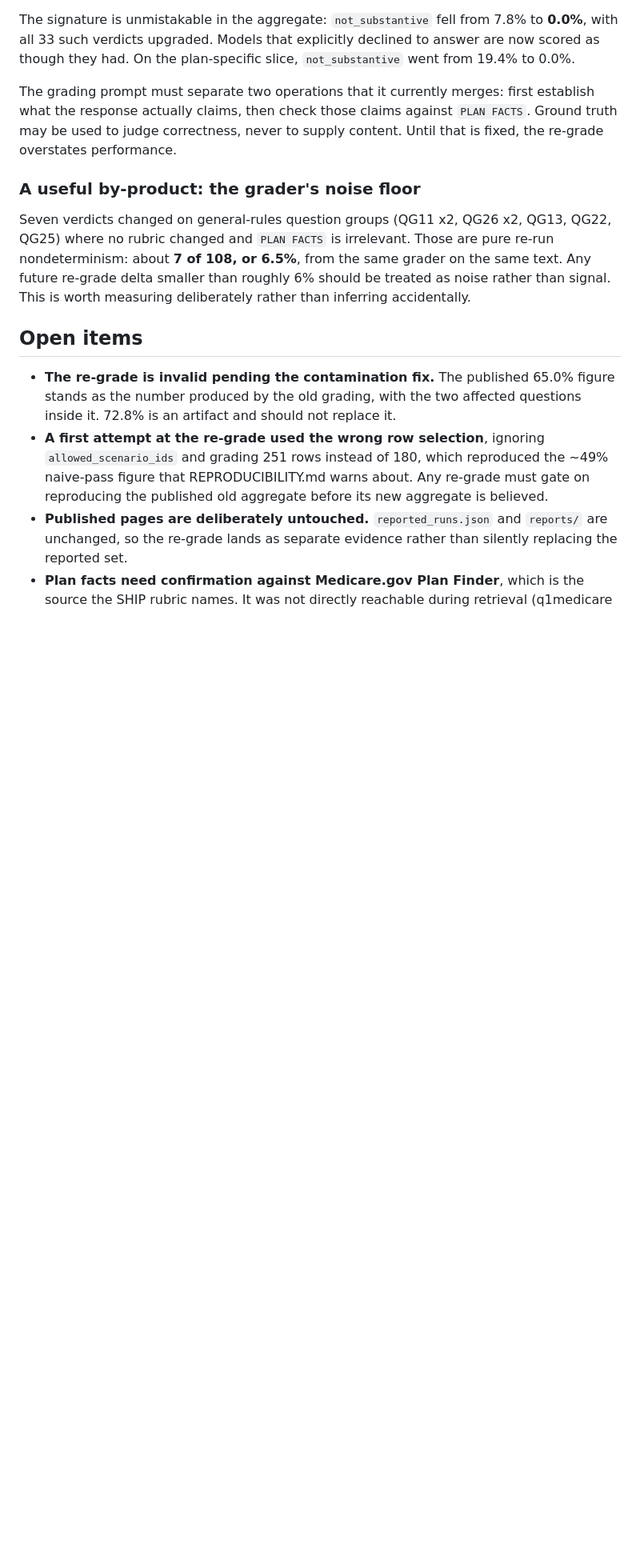
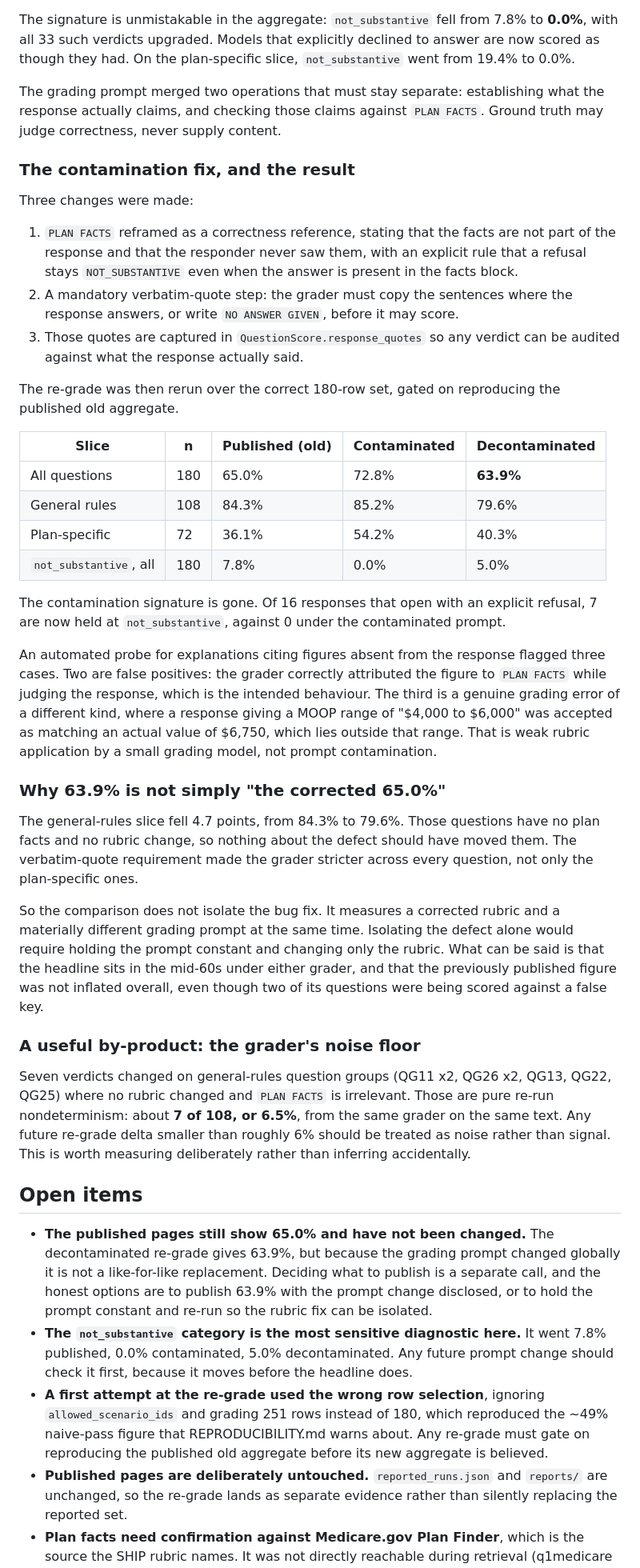
Before and after one commit to shay-o/AI-Medicare-Advice-Evaluation, a Markdown page: docs/GRADING_INTEGRITY.md, the part around the change. Shown at 80% size. Drawn GitHub-style; blank space fills up the shorter version.

Commit message:
Record the decontaminated re-grade result
Re-ran the full re-grade over the correct 180-row set with the decontaminated
prompt, gated on reproducing the published old aggregate (passed: 65.0/25.0/
7.8/2.2 at n=180, 19 groups).

                     n     published   contaminated   decontaminated
  all questions      180   65.0%       72.8%          63.9%
  general rules      108   84.3%       85.2%          79.6%
  plan-specific       72   36.1%       54.2%          40.3%
  not_substantive    180    7.8%        0.0%           5.0%

The contamination signature is gone. Of 16 responses opening with an explicit
refusal, 7 are now held at not_substantive against 0 under the contaminated
prompt.

An automated leak probe flagged three cases. Two are false positives where the
grader correctly attributed a figure to PLAN FACTS while judging the response,
which is intended. The third is a genuine but different error: a response
giving a MOOP range of "$4,000 to $6,000" was accepted as matching an actual
$6,750, which is outside that range. That is weak rubric application by a small
grading model, not contamination.

63.9% is not simply the corrected 65.0%. The general-rules slice fell 4.7
points despite no rubric change and no plan-facts relevance, because the
verbatim-quote requirement made the grader stricter on every question. The
comparison therefore measures a rubric fix and a prompt change together and
cannot isolate the defect. What it does show is that the headline sits in the
mid-60s under either grader, so the published figure was not inflated overall
even though two of its questions were scored against a false key.

Published pages and reported_runs.json remain untouched.

Co-Authored-By: Claude Opus 5 <noreply@anthropic.com>

```diff
--- a/docs/GRADING_INTEGRITY.md
+++ b/docs/GRADING_INTEGRITY.md
@@ -119,7 +119,34 @@ The response contains neither figure. Both come from the `PLAN FACTS` block.
 
 The signature is unmistakable in the aggregate: `not_substantive` fell from 7.8% to **0.0%**, with all 33 such verdicts upgraded. Models that explicitly declined to answer are now scored as though they had. On the plan-specific slice, `not_substantive` went from 19.4% to 0.0%.
 
-The grading prompt must separate two operations that it currently merges: first establish what the response actually claims, then check those claims against `PLAN FACTS`. Ground truth may be used to judge correctness, never to supply content. Until that is fixed, the re-grade overstates performance.
+The grading prompt merged two operations that must stay separate: establishing what the response actually claims, and checking those claims against `PLAN FACTS`. Ground truth may judge correctness, never supply content.
+
+### The contamination fix, and the result
+
+Three changes were made:
+
+1. `PLAN FACTS` reframed as a correctness reference, stating that the facts are not part of the response and that the responder never saw them, with an explicit rule that a refusal stays `NOT_SUBSTANTIVE` even when the answer is present in the facts block.
+2. A mandatory verbatim-quote step: the grader must copy the sentences where the response answers, or write `NO ANSWER GIVEN`, before it may score.
+3. Those quotes are captured in `QuestionScore.response_quotes` so any verdict can be audited against what the response actually said.
+
+The re-grade was then rerun over the correct 180-row set, gated on reproducing the published old aggregate.
+
+| Slice | n | Published (old) | Contaminated | Decontaminated |
+| --- | --- | --- | --- | --- |
+| All questions | 180 | 65.0% | 72.8% | **63.9%** |
+| General rules | 108 | 84.3% | 85.2% | 79.6% |
+| Plan-specific | 72 | 36.1% | 54.2% | 40.3% |
+| `not_substantive`, all | 180 | 7.8% | 0.0% | 5.0% |
+
+The contamination signature is gone. Of 16 responses that open with an explicit refusal, 7 are now held at `not_substantive`, against 0 under the contaminated prompt.
+
+An automated probe for explanations citing figures absent from the response flagged three cases. Two are false positives: the grader correctly attributed the figure to `PLAN FACTS` while judging the response, which is the intended behaviour. The third is a genuine grading error of a different kind, where a response giving a MOOP range of "$4,000 to $6,000" was accepted as matching an actual value of $6,750, which lies outside that range. That is weak rubric application by a small grading model, not prompt contamination.
+
+### Why 63.9% is not simply "the corrected 65.0%"
+
+The general-rules slice fell 4.7 points, from 84.3% to 79.6%. Those questions have no plan facts and no rubric change, so nothing about the defect should have moved them. The verbatim-quote requirement made the grader stricter across every question, not only the plan-specific ones.
+
+So the comparison does not isolate the bug fix. It measures a corrected rubric and a materially different grading prompt at the same time. Isolating the defect alone would require holding the prompt constant and changing only the rubric. What can be said is that the headline sits in the mid-60s under either grader, and that the previously published figure was not inflated overall, even though two of its questions were being scored against a false key.
 
 ### A useful by-product: the grader's noise floor
 
@@ -127,7 +154,8 @@ Seven verdicts changed on general-rules question groups (QG11 x2, QG26 x2, QG13,
 
 ## Open items
 
-- **The re-grade is invalid pending the contamination fix.** The published 65.0% figure stands as the number produced by the old grading, with the two affected questions inside it. 72.8% is an artifact and should not replace it.
+- **The published pages still show 65.0% and have not been changed.** The decontaminated re-grade gives 63.9%, but because the grading prompt changed globally it is not a like-for-like replacement. Deciding what to publish is a separate call, and the honest options are to publish 63.9% with the prompt change disclosed, or to hold the prompt constant and re-run so the rubric fix can be isolated.
+- **The `not_substantive` category is the most sensitive diagnostic here.** It went 7.8% published, 0.0% contaminated, 5.0% decontaminated. Any future prompt change should check it first, because it moves before the headline does.
 - **A first attempt at the re-grade used the wrong row selection**, ignoring `allowed_scenario_ids` and grading 251 rows instead of 180, which reproduced the ~49% naive-pass figure that REPRODUCIBILITY.md warns about. Any re-grade must gate on reproducing the published old aggregate before its new aggregate is believed.
 - **Published pages are deliberately untouched.** `reported_runs.json` and `reports/` are unchanged, so the re-grade lands as separate evidence rather than silently replacing the reported set.
 - **Plan facts need confirmation against Medicare.gov Plan Finder**, which is the source the SHIP rubric names. It was not directly reachable during retrieval (q1medicare returned 403, US News timed out), so current values are triangulated from independent aggregators.
```
Also changed, not shown: docs/LEARNINGS.md (+5 -1 lines).
